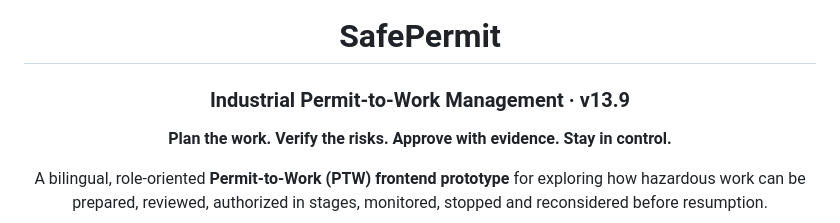
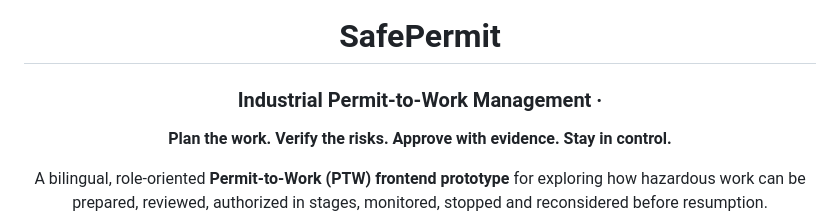
Before and after one commit to osamabanihani/SafePermit, a Markdown page: README.md, the part around the change. Drawn GitHub-style.

```diff
--- a/README.md
+++ b/README.md
@@ -4,7 +4,7 @@
 
 # SafePermit
 
-### Industrial Permit-to-Work Management · v13.9
+### Industrial Permit-to-Work Management ·
 
 **Plan the work. Verify the risks. Approve with evidence. Stay in control.**
 
```
